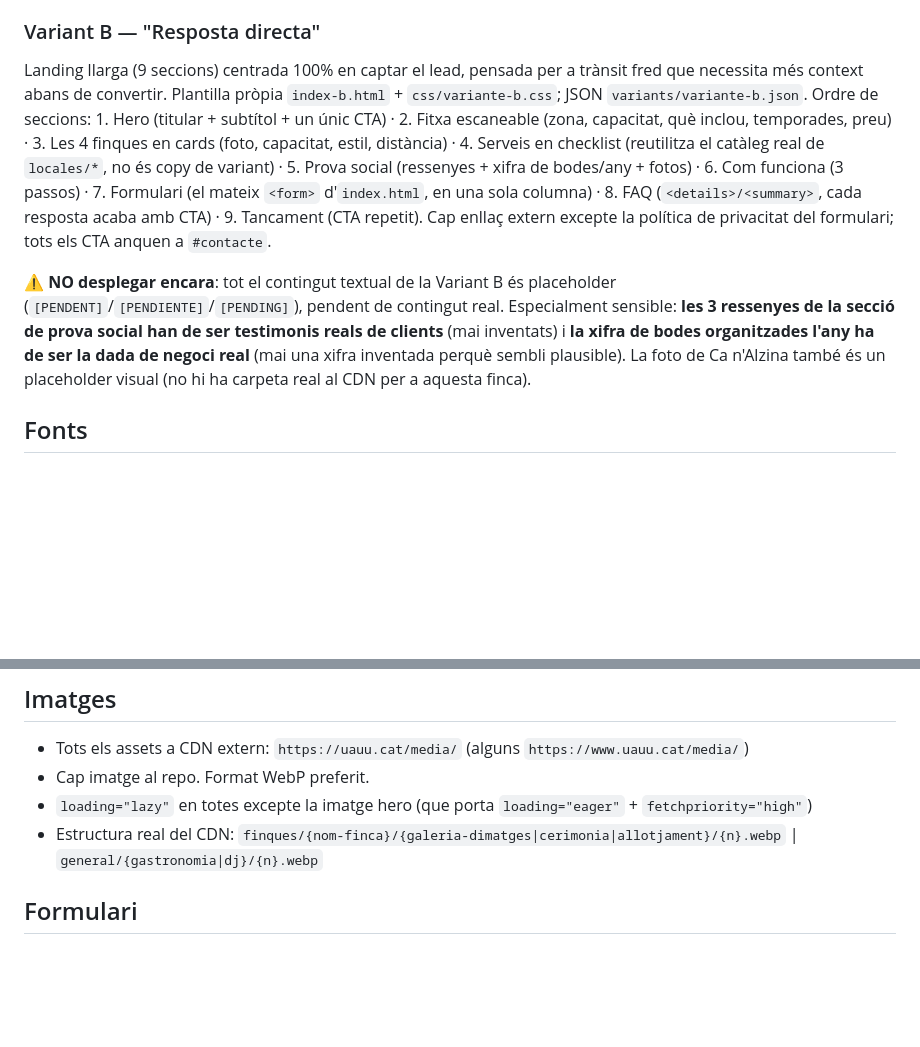
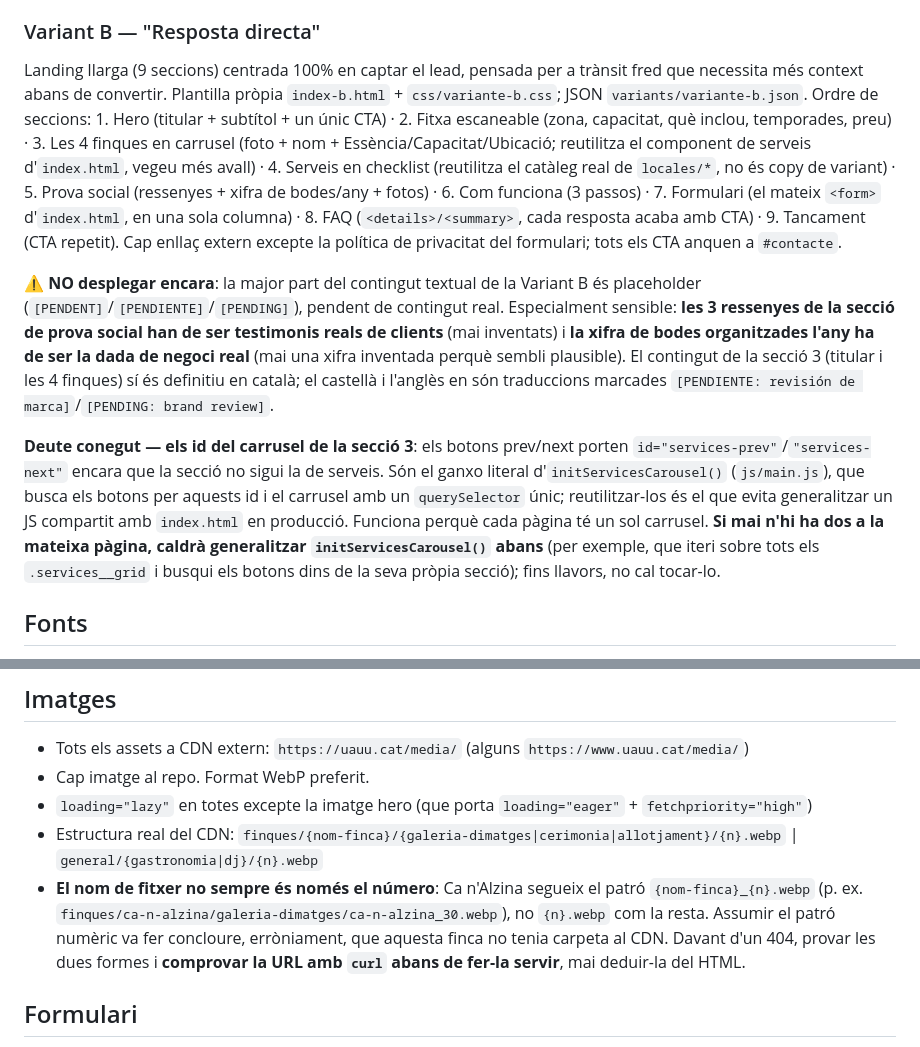
Before and after one commit to UauuDigital/landingpage, a Markdown page: CLAUDE.md, 2 parts joined by grey strips. Rendered like a GitHub page; blank space fills up the shorter version.

Commit message:
docs(variants): posa al dia la secció 3 de la Variant B a CLAUDE.md
Tres correccions pendents del carrusel de finques:

- La secció 3 es descrivia com a cards amb "capacitat, estil,
  distància"; ara és un carrusel amb Essència/Capacitat/Ubicació que
  reutilitza el component de serveis d'index.html.
- S'elimina l'afirmació que Ca n'Alzina no té carpeta al CDN: és
  falsa i va fer perdre una sessió. La carpeta existeix i el que
  canvia és el patró de nom (prefix del nom de finca), ara documentat
  a ## Imatges amb l'avís de verificar sempre la URL amb curl.
- S'hi anota el deute dels id services-prev/next: funcionen perquè
  cada pàgina té un sol carrusel; amb dos, caldrà generalitzar
  initServicesCarousel() abans.

També s'hi matisa que el contingut de la secció 3 ja és definitiu en
català, cosa que l'avís de "tot placeholder" ja no reflectia.

Co-Authored-By: Claude Opus 5 (1M context) <noreply@anthropic.com>
Claude-Session: https://claude.ai/code/session_01FSKBtpBxt39QVJG14ny2rF

```diff
--- a/CLAUDE.md
+++ b/CLAUDE.md
@@ -84,9 +84,11 @@ Sistema de variants de contingut per campanya (Meta/Google Ads, promos estaciona
 - **Pas obligatori abans de cada pujada per FTP**: `node build-variants.js --check` (exit 0 si tot està al dia, 1 si la plantilla d'una variant — la seva pròpia, no necessàriament `index.html` — o el seu `variants/<nom>.json` ha canviat des de l'última generació — en aquest cas, `node build-variants.js` i tornar a comprovar).
 
 ### Variant B — "Resposta directa"
-Landing llarga (9 seccions) centrada 100% en captar el lead, pensada per a trànsit fred que necessita més context abans de convertir. Plantilla pròpia `index-b.html` + `css/variante-b.css`; JSON `variants/variante-b.json`. Ordre de seccions: 1. Hero (titular + subtítol + un únic CTA) · 2. Fitxa escaneable (zona, capacitat, què inclou, temporades, preu) · 3. Les 4 finques en cards (foto, capacitat, estil, distància) · 4. Serveis en checklist (reutilitza el catàleg real de `locales/*`, no és copy de variant) · 5. Prova social (ressenyes + xifra de bodes/any + fotos) · 6. Com funciona (3 passos) · 7. Formulari (el mateix `<form>` d'`index.html`, en una sola columna) · 8. FAQ (`<details>/<summary>`, cada resposta acaba amb CTA) · 9. Tancament (CTA repetit). Cap enllaç extern excepte la política de privacitat del formulari; tots els CTA anquen a `#contacte`.
+Landing llarga (9 seccions) centrada 100% en captar el lead, pensada per a trànsit fred que necessita més context abans de convertir. Plantilla pròpia `index-b.html` + `css/variante-b.css`; JSON `variants/variante-b.json`. Ordre de seccions: 1. Hero (titular + subtítol + un únic CTA) · 2. Fitxa escaneable (zona, capacitat, què inclou, temporades, preu) · 3. Les 4 finques en carrusel (foto + nom + Essència/Capacitat/Ubicació; reutilitza el component de serveis d'`index.html`, vegeu més avall) · 4. Serveis en checklist (reutilitza el catàleg real de `locales/*`, no és copy de variant) · 5. Prova social (ressenyes + xifra de bodes/any + fotos) · 6. Com funciona (3 passos) · 7. Formulari (el mateix `<form>` d'`index.html`, en una sola columna) · 8. FAQ (`<details>/<summary>`, cada resposta acaba amb CTA) · 9. Tancament (CTA repetit). Cap enllaç extern excepte la política de privacitat del formulari; tots els CTA anquen a `#contacte`.
 
-**⚠️ NO desplegar encara**: tot el contingut textual de la Variant B és placeholder (`[PENDENT]`/`[PENDIENTE]`/`[PENDING]`), pendent de contingut real. Especialment sensible: **les 3 ressenyes de la secció de prova social han de ser testimonis reals de clients** (mai inventats) i **la xifra de bodes organitzades l'any ha de ser la dada de negoci real** (mai una xifra inventada perquè sembli plausible). La foto de Ca n'Alzina també és un placeholder visual (no hi ha carpeta real al CDN per a aquesta finca).
+**⚠️ NO desplegar encara**: la major part del contingut textual de la Variant B és placeholder (`[PENDENT]`/`[PENDIENTE]`/`[PENDING]`), pendent de contingut real. Especialment sensible: **les 3 ressenyes de la secció de prova social han de ser testimonis reals de clients** (mai inventats) i **la xifra de bodes organitzades l'any ha de ser la dada de negoci real** (mai una xifra inventada perquè sembli plausible). El contingut de la secció 3 (titular i les 4 finques) sí és definitiu en català; el castellà i l'anglès en són traduccions marcades `[PENDIENTE: revisión de marca]`/`[PENDING: brand review]`.
+
+**Deute conegut — els id del carrusel de la secció 3**: els botons prev/next porten `id="services-prev"`/`"services-next"` encara que la secció no sigui la de serveis. Són el ganxo literal d'`initServicesCarousel()` (`js/main.js`), que busca els botons per aquests id i el carrusel amb un `querySelector` únic; reutilitzar-los és el que evita generalitzar un JS compartit amb `index.html` en producció. Funciona perquè cada pàgina té un sol carrusel. **Si mai n'hi ha dos a la mateixa pàgina, caldrà generalitzar `initServicesCarousel()` abans** (per exemple, que iteri sobre tots els `.services__grid` i busqui els botons dins de la seva pròpia secció); fins llavors, no cal tocar-lo.
 
 ## Fonts
 - `Inter-Variable-latin.woff2` és un subset (Latin bàsic + Latin-1 + Latin Extended-A + puntuació general + €, fletxes) generat amb `pyftsubset` des de l'Inter Variable oficial, conservant els eixos `wght` i `opsz`. Si mai cal un caràcter fora d'aquests rangs, regenerar el subset (no tornar a la font completa, 349 KB).
@@ -98,6 +100,7 @@ Landing llarga (9 seccions) centrada 100% en captar el lead, pensada per a tràn
 - Cap imatge al repo. Format WebP preferit.
 - `loading="lazy"` en totes excepte la imatge hero (que porta `loading="eager"` + `fetchpriority="high"`)
 - Estructura real del CDN: `finques/{nom-finca}/{galeria-dimatges|cerimonia|allotjament}/{n}.webp` | `general/{gastronomia|dj}/{n}.webp`
+- **El nom de fitxer no sempre és només el número**: Ca n'Alzina segueix el patró `{nom-finca}_{n}.webp` (p. ex. `finques/ca-n-alzina/galeria-dimatges/ca-n-alzina_30.webp`), no `{n}.webp` com la resta. Assumir el patró numèric va fer concloure, erròniament, que aquesta finca no tenia carpeta al CDN. Davant d'un 404, provar les dues formes i **comprovar la URL amb `curl` abans de fer-la servir**, mai deduir-la del HTML.
 
 ## Formulari
 - Camps visibles: first_name, last_name, email1, phone_mobile (+ country selector prefix), data del casament, num_diners_c, privacy (checkbox)
```
